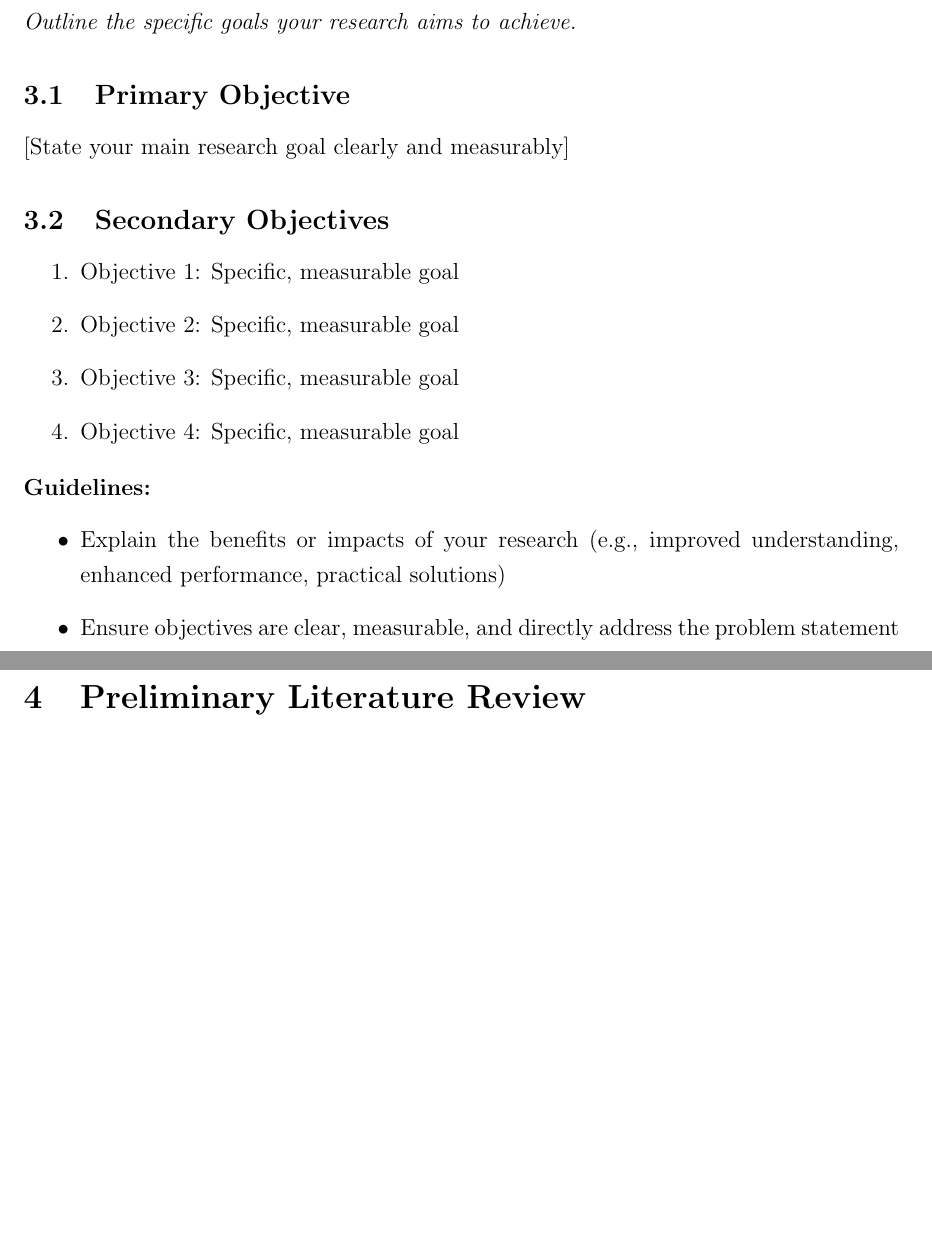
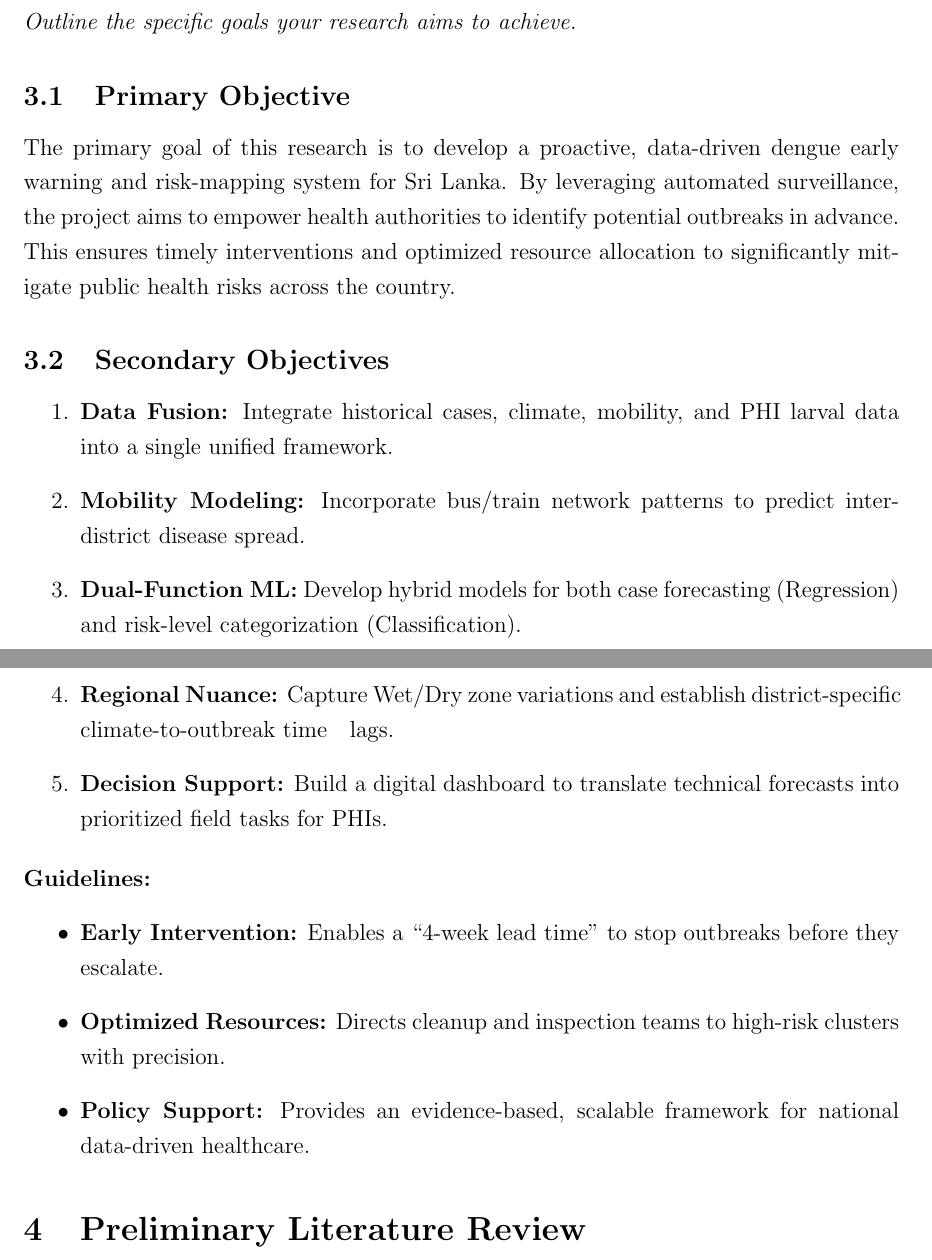
Before and after one commit to KavinduAmalka/District-Level-Dengue-Outbreak-Early-Warning-System-for-Sri-Lanka, a LaTeX document (research_proposal.tex): two parts of pages 3 and 4 of 7 before the commit and two parts of pages 3 and 4 of 8 after it, joined at a grey line, cut so that both start at the same text, the shorter picture padded with empty space. Compiled offline with pdfLaTeX.

Commit message:
Updated proposal objectives

```diff
--- a/research_proposal.tex
+++ b/research_proposal.tex
@@ -83,20 +83,24 @@ This research introduces a Dual-Stream Intelligence framework integrating human
 \textit{Outline the specific goals your research aims to achieve.}
 
 \subsection{Primary Objective}
-[State your main research goal clearly and measurably]
+The primary goal of this research is to develop a proactive, data-driven dengue early warning and risk-mapping system for Sri Lanka.
+By leveraging automated surveillance, the project aims to empower health authorities to identify potential outbreaks in advance. This ensures timely interventions and optimized resource allocation to significantly mitigate public health risks across the country.
 
 \subsection{Secondary Objectives}
 \begin{enumerate}
-    \item Objective 1: Specific, measurable goal
-    \item Objective 2: Specific, measurable goal
-    \item Objective 3: Specific, measurable goal
-    \item Objective 4: Specific, measurable goal
+    \item \textbf{Data Fusion:} Integrate historical cases, climate, mobility, and PHI larval data into a single unified framework.
+    \item \textbf{Mobility Modeling:} Incorporate bus/train network patterns to predict inter-district disease spread.
+    \item \textbf{Dual-Function ML:} Develop hybrid models for both case forecasting (Regression) and risk-level categorization (Classification).
+    \item \textbf{Regional Nuance:} Capture Wet/Dry zone variations and establish district-specific climate-to-outbreak time ~ lags.
+    \item \textbf{Decision Support:} Build a digital dashboard to translate technical forecasts into prioritized field tasks for PHIs.
+
 \end{enumerate}
 
 \noindent\textbf{Guidelines:}
 \begin{itemize}
-    \item Explain the benefits or impacts of your research (e.g., improved understanding, enhanced performance, practical solutions)
-    \item Ensure objectives are clear, measurable, and directly address the problem statement
+    \item \textbf{Early Intervention:} Enables a ``4-week lead time'' to stop outbreaks before they escalate.
+    \item \textbf{Optimized Resources:} Directs cleanup and inspection teams to high-risk clusters with precision.
+    \item \textbf{Policy Support:} Provides an evidence-based, scalable framework for national data-driven healthcare.
 \end{itemize}
 
 % --- 4. PRELIMINARY LITERATURE REVIEW ---
```
Also changed, not shown: research_proposal.tex (10 more changed lines). Lines whose indentation alone changed are shown as unchanged.
